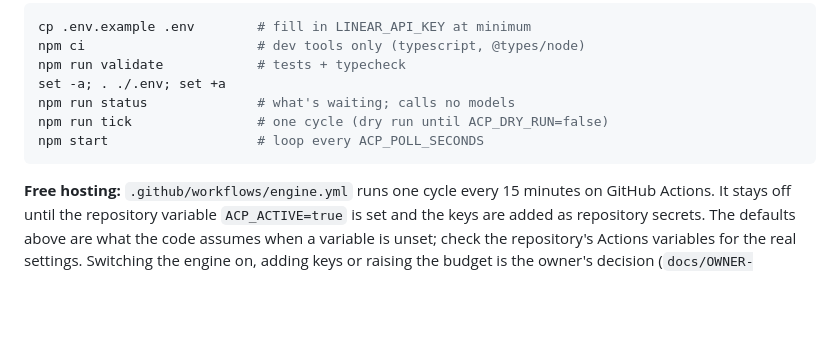
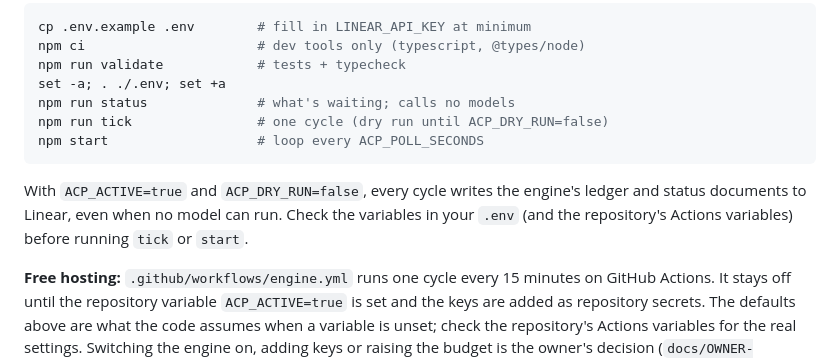
Before and after one commit to Nexus2415/ai-command-post, a Markdown page: README.md, the part around the change. GitHub-like rendering; blank space fills up the shorter version.

Commit message:
README: say an active, non-dry tick or start writes Linear documents even with no model
Co-Authored-By: Claude Opus 5.5 <noreply@anthropic.com>
Claude-Session: https://claude.ai/code/session_01Bj5hWN4XKbXppBNEdRJwev

````diff
--- a/README.md
+++ b/README.md
@@ -46,6 +46,8 @@ npm run tick                # one cycle (dry run until ACP_DRY_RUN=false)
 npm start                   # loop every ACP_POLL_SECONDS
 ```
 
+With `ACP_ACTIVE=true` and `ACP_DRY_RUN=false`, every cycle writes the engine's ledger and status documents to Linear, even when no model can run. Check the variables in your `.env` (and the repository's Actions variables) before running `tick` or `start`.
+
 **Free hosting:** `.github/workflows/engine.yml` runs one cycle every 15 minutes on GitHub Actions. It stays off until the repository variable `ACP_ACTIVE=true` is set and the keys are added as repository secrets. The defaults above are what the code assumes when a variable is unset; check the repository's Actions variables for the real settings. Switching the engine on, adding keys or raising the budget is the owner's decision (`docs/OWNER-CHECKLIST.md`).
 
 ## Dashboard
````
